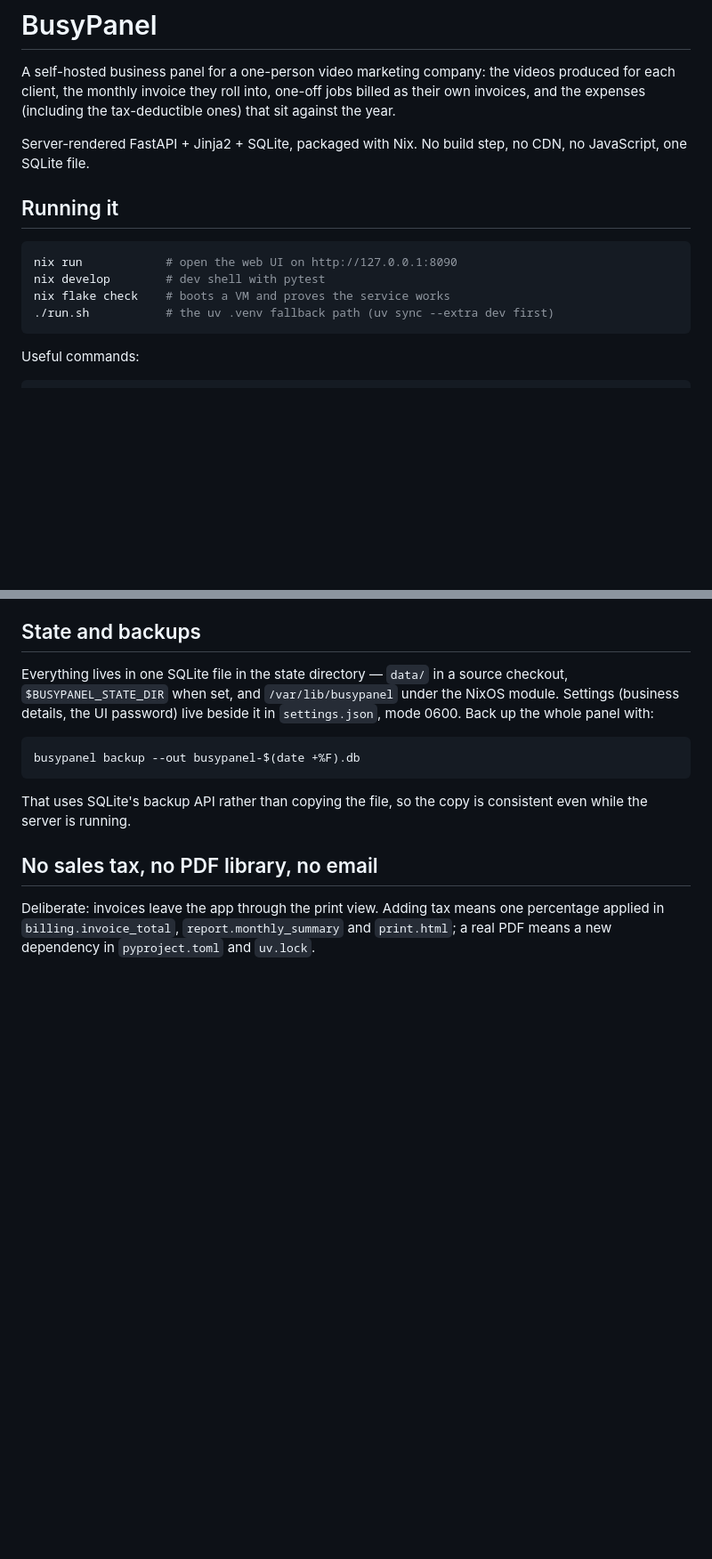
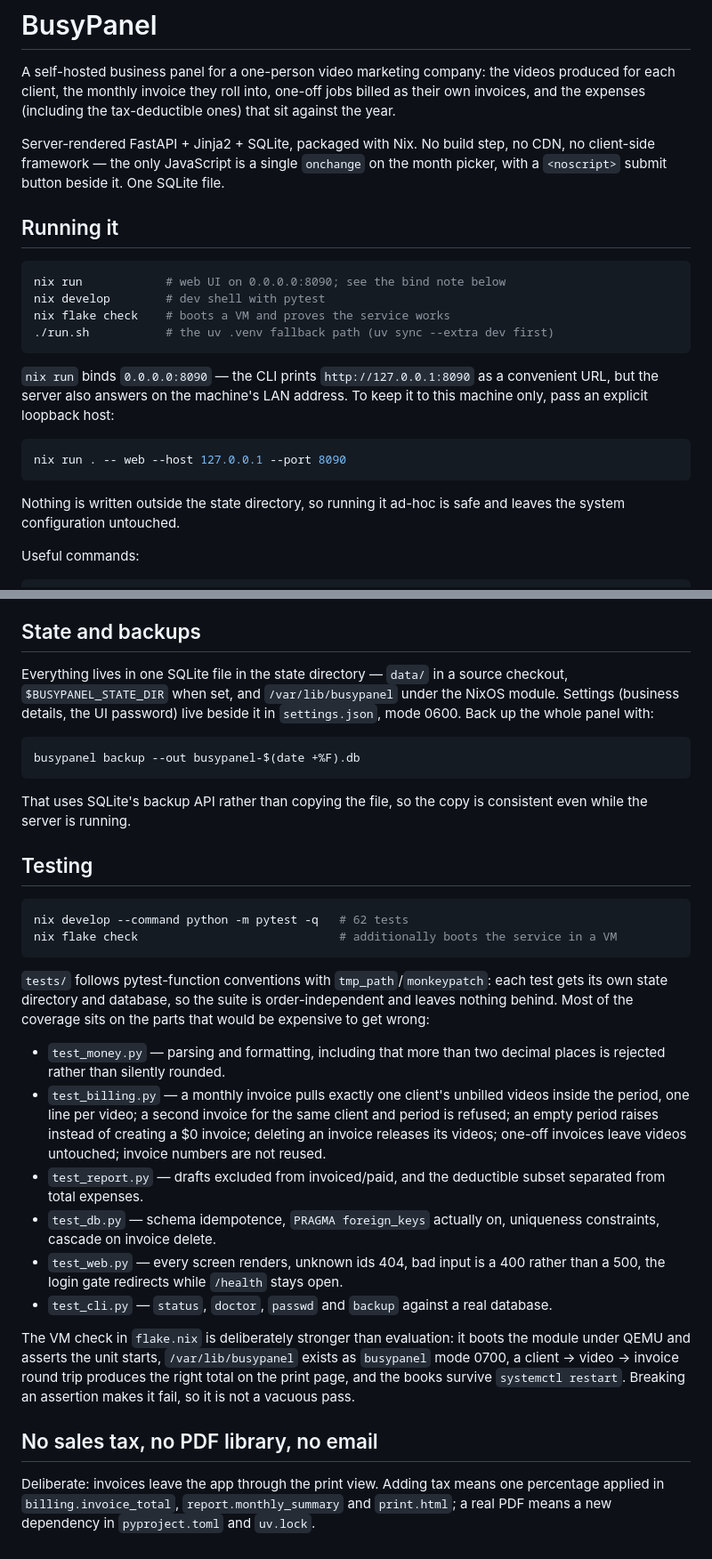
Before and after one commit to JuiceyDew/BusyPanel, a Markdown page: README.md, 2 parts joined by grey strips. Shown at 89% size. Drawn GitHub-style; blank space fills up the shorter version.

Commit message:
docs: correct table count and JS claim, document bind address, testing, and the ungated default

````diff
--- a/README.md
+++ b/README.md
@@ -6,16 +6,28 @@ as their own invoices, and the expenses (including the tax-deductible ones) that
 sit against the year.
 
 Server-rendered FastAPI + Jinja2 + SQLite, packaged with Nix. No build step, no
-CDN, no JavaScript, one SQLite file.
+CDN, no client-side framework — the only JavaScript is a single `onchange` on the
+month picker, with a `<noscript>` submit button beside it. One SQLite file.
 
 ## Running it
 
 ```bash
-nix run            # open the web UI on http://127.0.0.1:8090
+nix run            # web UI on 0.0.0.0:8090; see the bind note below
 nix develop        # dev shell with pytest
 nix flake check    # boots a VM and proves the service works
 ./run.sh           # the uv .venv fallback path (uv sync --extra dev first)
 ```
+
+`nix run` binds `0.0.0.0:8090` — the CLI prints `http://127.0.0.1:8090` as a
+convenient URL, but the server also answers on the machine's LAN address. To keep
+it to this machine only, pass an explicit loopback host:
+
+```bash
+nix run . -- web --host 127.0.0.1 --port 8090
+```
+
+Nothing is written outside the state directory, so running it ad-hoc is safe and
+leaves the system configuration untouched.
 
 Useful commands:
 
@@ -144,6 +163,39 @@ busypanel backup --out busypanel-$(date +%F).db
 That uses SQLite's backup API rather than copying the file, so the copy is
 consistent even while the server is running.
 
+## Testing
+
+```bash
+nix develop --command python -m pytest -q   # 62 tests
+nix flake check                             # additionally boots the service in a VM
+```
+
+`tests/` follows pytest-function conventions with `tmp_path`/`monkeypatch`: each
+test gets its own state directory and database, so the suite is order-independent
+and leaves nothing behind. Most of the coverage sits on the parts that would be
+expensive to get wrong:
+
+- `test_money.py` — parsing and formatting, including that more than two decimal
+  places is rejected rather than silently rounded.
+- `test_billing.py` — a monthly invoice pulls exactly one client's unbilled videos
+  inside the period, one line per video; a second invoice for the same client and
+  period is refused; an empty period raises instead of creating a $0 invoice;
+  deleting an invoice releases its videos; one-off invoices leave videos untouched;
+  invoice numbers are not reused.
+- `test_report.py` — drafts excluded from invoiced/paid, and the deductible subset
+  separated from total expenses.
+- `test_db.py` — schema idempotence, `PRAGMA foreign_keys` actually on, uniqueness
+  constraints, cascade on invoice delete.
+- `test_web.py` — every screen renders, unknown ids 404, bad input is a 400 rather
+  than a 500, the login gate redirects while `/health` stays open.
+- `test_cli.py` — `status`, `doctor`, `passwd` and `backup` against a real database.
+
+The VM check in `flake.nix` is deliberately stronger than evaluation: it boots the
+module under QEMU and asserts the unit starts, `/var/lib/busypanel` exists as
+`busypanel` mode 0700, a client → video → invoice round trip produces the right
+total on the print page, and the books survive `systemctl restart`. Breaking an
+assertion makes it fail, so it is not a vacuous pass.
+
 ## No sales tax, no PDF library, no email
 
 Deliberate: invoices leave the app through the print view. Adding tax means one
````
Also changed, not shown: other parts of README.md (+8 -1 lines).
